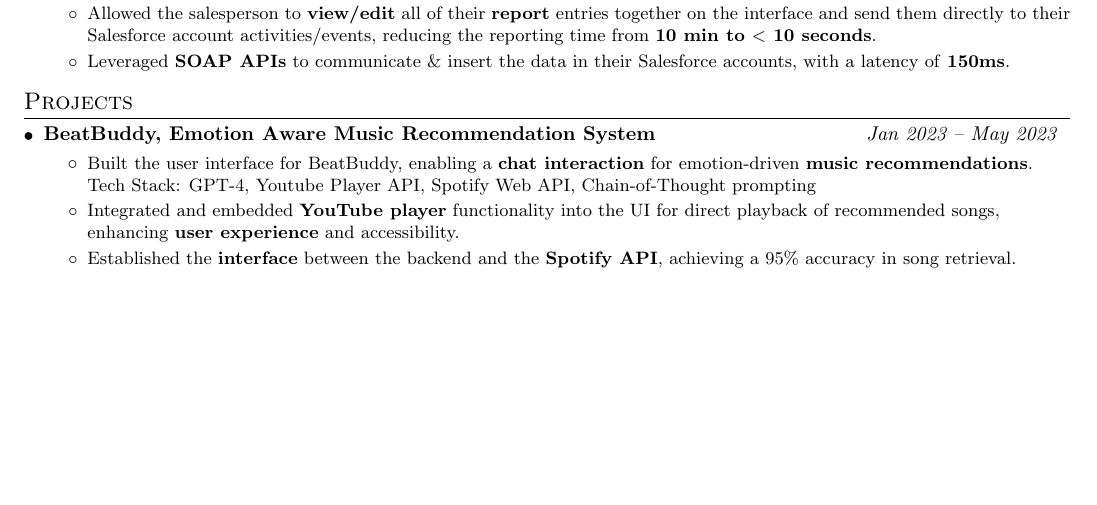
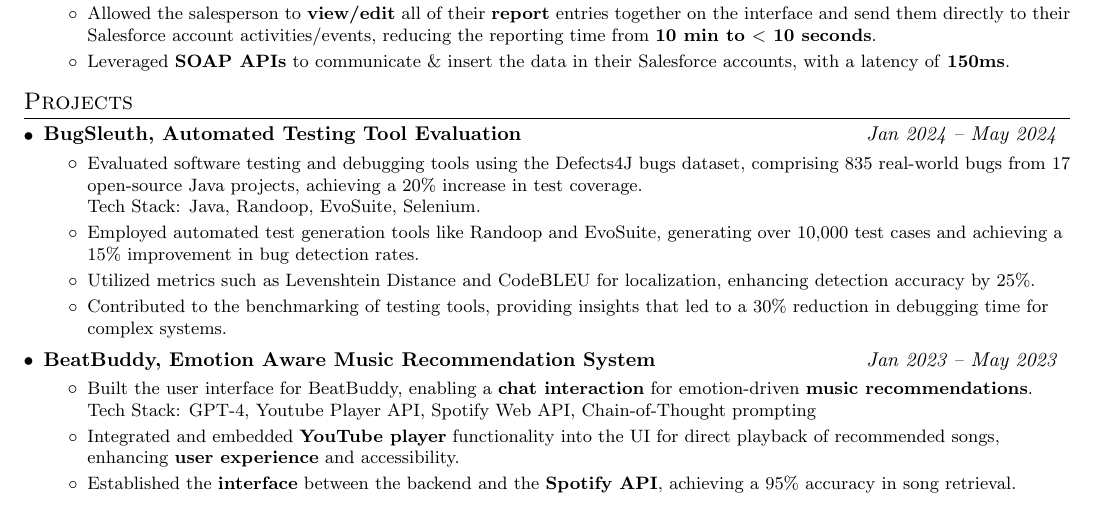
Before and after one commit to utkarshagarwal01/resume, a LaTeX CV (Utkarsh_Agarwal_Resume.tex): part of page 2 of 2, cut so that both start at the same text, the shorter picture padded with empty space. Compiled offline with pdfLaTeX.

Commit message:
Add CS527 Project

```diff
--- a/Utkarsh_Agarwal_Resume.tex
+++ b/Utkarsh_Agarwal_Resume.tex
@@ -207,6 +207,15 @@
 \vspace{-5pt}
 \section{Projects}
 \resumeSubHeadingListStart
+    \resumeSubheadingTwo{BugSleuth, Automated Testing Tool Evaluation}{Jan 2024 -- May 2024}
+        \resumeItemListStart
+            \vspace{-5pt}
+            \resumeItemWithoutTitle{Evaluated software testing and debugging tools using the Defects4J bugs dataset, comprising 835 real-world bugs from 17 open-source Java projects, achieving a 20\% increase in test coverage.\newline{}Tech Stack: Java, Randoop, EvoSuite, Selenium.}
+
+            \resumeItemWithoutTitle{Employed automated test generation tools like Randoop and EvoSuite, generating over 10,000 test cases and achieving a 15\% improvement in bug detection rates.}
+            \resumeItemWithoutTitle{Utilized metrics such as Levenshtein Distance and CodeBLEU for localization, enhancing detection accuracy by 25\%.}
+            \resumeItemWithoutTitle{Contributed to the benchmarking of testing tools, providing insights that led to a 30\% reduction in debugging time for complex systems.}
+        \resumeItemListEnd
     \resumeSubheadingTwo{BeatBuddy, Emotion Aware Music Recommendation System}{Jan 2023 -- May 2023}
         \resumeItemListStart
             \vspace{-5pt}
```
